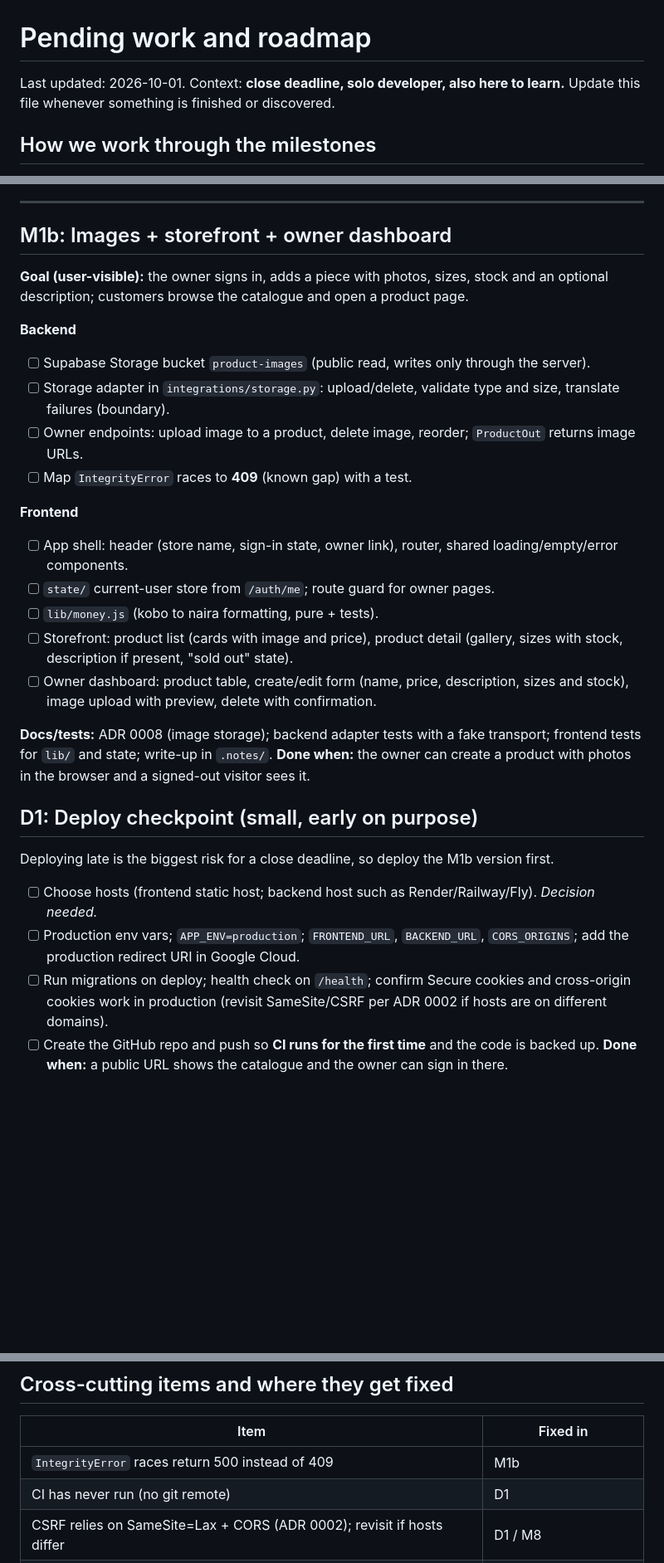
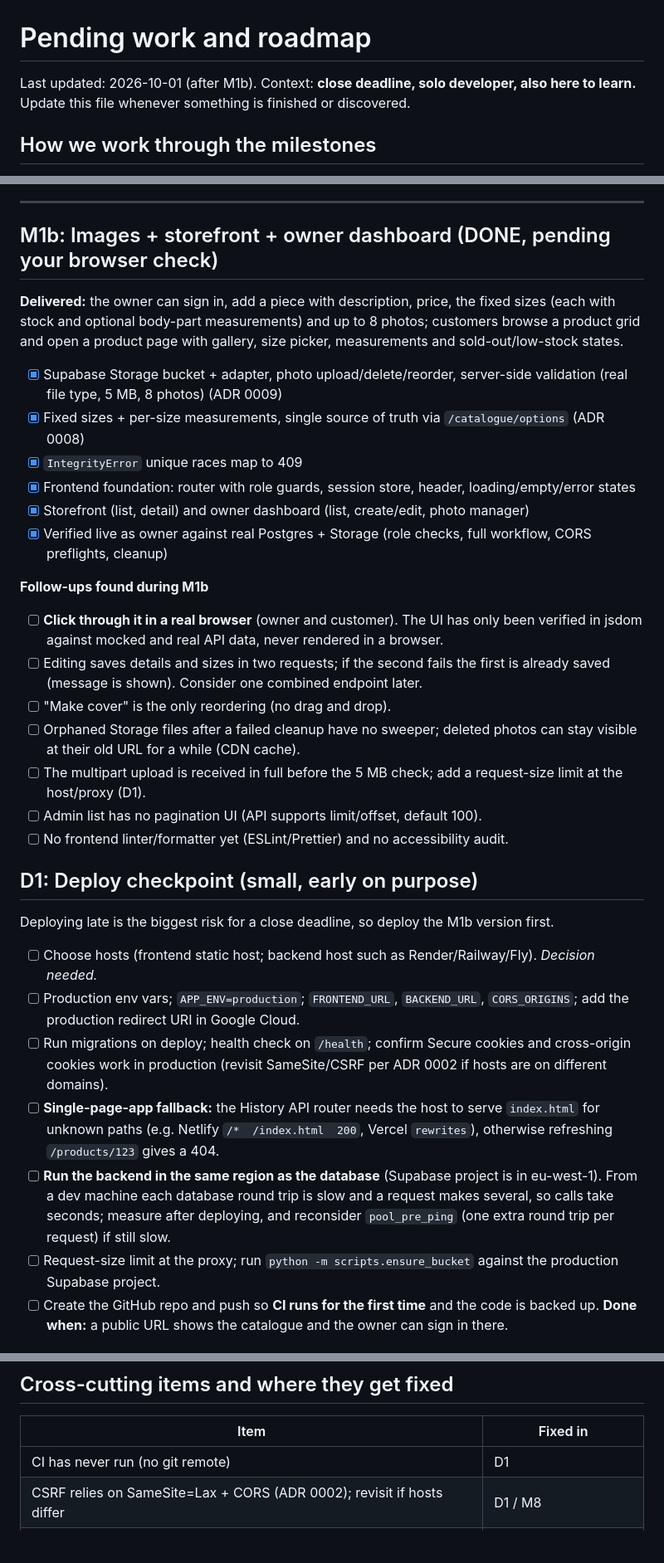
Before and after one commit to sheggz/isabella-fashion-finds, a Markdown page: pending.md, 3 parts joined by grey strips. Shown at 83% size. GitHub-like rendering; blank space fills up the shorter version.

Commit message:
docs: mark M1b done and record follow-ups found along the way
Co-Authored-By: Claude Sonnet 5.5 <noreply@anthropic.com>

```diff
--- a/pending.md
+++ b/pending.md
@@ -1,6 +1,6 @@
 # Pending work and roadmap
 
-Last updated: 2026-10-01. Context: **close deadline, solo developer, also here to learn.** Update this file whenever something is finished or discovered.
+Last updated: 2026-10-01 (after M1b). Context: **close deadline, solo developer, also here to learn.** Update this file whenever something is finished or discovered.
 
 ## How we work through the milestones
 - Every milestone is a **vertical slice**: backend + frontend + tests + docs, finishing with something you can click through. Nothing "backend only" is left waiting for a UI.
@@ -37,30 +37,33 @@ Plain JavaScript (ES modules) + Vite + Vitest, no framework yet. Layout under `f
 
 ---
 
-## M1b: Images + storefront + owner dashboard
-**Goal (user-visible):** the owner signs in, adds a piece with photos, sizes, stock and an optional description; customers browse the catalogue and open a product page.
+## M1b: Images + storefront + owner dashboard (DONE, pending your browser check)
+**Delivered:** the owner can sign in, add a piece with description, price, the fixed sizes (each with stock and optional body-part measurements) and up to 8 photos; customers browse a product grid and open a product page with gallery, size picker, measurements and sold-out/low-stock states.
 
-**Backend**
-- [ ] Supabase Storage bucket `product-images` (public read, writes only through the server).
-- [ ] Storage adapter in `integrations/storage.py`: upload/delete, validate type and size, translate failures (boundary).
-- [ ] Owner endpoints: upload image to a product, delete image, reorder; `ProductOut` returns image URLs.
-- [ ] Map `IntegrityError` races to **409** (known gap) with a test.
+- [x] Supabase Storage bucket + adapter, photo upload/delete/reorder, server-side validation (real file type, 5 MB, 8 photos) (ADR 0009)
+- [x] Fixed sizes + per-size measurements, single source of truth via `/catalogue/options` (ADR 0008)
+- [x] `IntegrityError` unique races map to 409
+- [x] Frontend foundation: router with role guards, session store, header, loading/empty/error states
+- [x] Storefront (list, detail) and owner dashboard (list, create/edit, photo manager)
+- [x] Verified live as owner against real Postgres + Storage (role checks, full workflow, CORS preflights, cleanup)
 
-**Frontend**
-- [ ] App shell: header (store name, sign-in state, owner link), router, shared loading/empty/error components.
-- [ ] `state/` current-user store from `/auth/me`; route guard for owner pages.
-- [ ] `lib/money.js` (kobo to naira formatting, pure + tests).
-- [ ] Storefront: product list (cards with image and price), product detail (gallery, sizes with stock, description if present, "sold out" state).
-- [ ] Owner dashboard: product table, create/edit form (name, price, description, sizes and stock), image upload with preview, delete with confirmation.
-
-**Docs/tests:** ADR 0008 (image storage); backend adapter tests with a fake transport; frontend tests for `lib/` and state; write-up in `.notes/`.
-**Done when:** the owner can create a product with photos in the browser and a signed-out visitor sees it.
+**Follow-ups found during M1b**
+- [ ] **Click through it in a real browser** (owner and customer). The UI has only been verified in jsdom against mocked and real API data, never rendered in a browser.
+- [ ] Editing saves details and sizes in two requests; if the second fails the first is already saved (message is shown). Consider one combined endpoint later.
+- [ ] "Make cover" is the only reordering (no drag and drop).
+- [ ] Orphaned Storage files after a failed cleanup have no sweeper; deleted photos can stay visible at their old URL for a while (CDN cache).
+- [ ] The multipart upload is received in full before the 5 MB check; add a request-size limit at the host/proxy (D1).
+- [ ] Admin list has no pagination UI (API supports limit/offset, default 100).
+- [ ] No frontend linter/formatter yet (ESLint/Prettier) and no accessibility audit.
 
 ## D1: Deploy checkpoint (small, early on purpose)
 Deploying late is the biggest risk for a close deadline, so deploy the M1b version first.
 - [ ] Choose hosts (frontend static host; backend host such as Render/Railway/Fly). *Decision needed.*
 - [ ] Production env vars; `APP_ENV=production`; `FRONTEND_URL`, `BACKEND_URL`, `CORS_ORIGINS`; add the production redirect URI in Google Cloud.
 - [ ] Run migrations on deploy; health check on `/health`; confirm Secure cookies and cross-origin cookies work in production (revisit SameSite/CSRF per ADR 0002 if hosts are on different domains).
+- [ ] **Single-page-app fallback:** the History API router needs the host to serve `index.html` for unknown paths (e.g. Netlify `/*  /index.html  200`, Vercel `rewrites`), otherwise refreshing `/products/123` gives a 404.
+- [ ] **Run the backend in the same region as the database** (Supabase project is in eu-west-1). From a dev machine each database round trip is slow and a request makes several, so calls take seconds; measure after deploying, and reconsider `pool_pre_ping` (one extra round trip per request) if still slow.
+- [ ] Request-size limit at the proxy; run `python -m scripts.ensure_bucket` against the production Supabase project.
 - [ ] Create the GitHub repo and push so **CI runs for the first time** and the code is backed up.
 **Done when:** a public URL shows the catalogue and the owner can sign in there.
 
@@ -129,7 +132,6 @@ Deploying late is the biggest risk for a close deadline, so deploy the M1b versi
 ## Cross-cutting items and where they get fixed
 | Item | Fixed in |
 |---|---|
-| `IntegrityError` races return 500 instead of 409 | M1b |
 | CI has never run (no git remote) | D1 |
 | CSRF relies on SameSite=Lax + CORS (ADR 0002); revisit if hosts differ | D1 / M8 |
 | No rate limiting | M8 |
```
Also changed, not shown: other parts of pending.md (+4 -4 lines).
